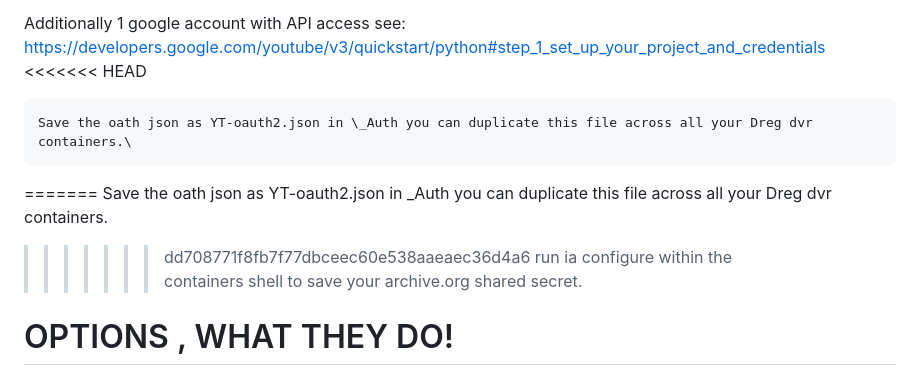
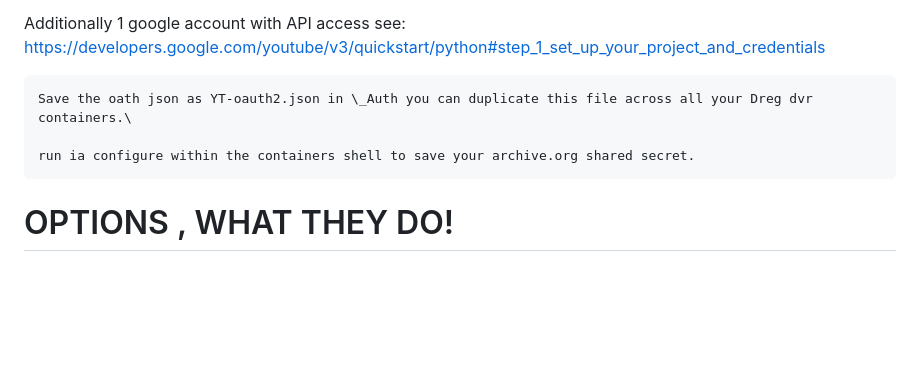
Before and after one commit to DregHub/DregDVR, a Markdown page: README.md, the part around the change. GitHub-like rendering; blank space fills up the shorter version.

Commit message:
Update README.md
update docs 2

```diff
--- a/README.md
+++ b/README.md
@@ -55,13 +55,9 @@ You need to customise each ini for each Dreg...
 
 Additionally
 	1 google account with API access see: https://developers.google.com/youtube/v3/quickstart/python#step_1_set_up_your_project_and_credentials
-<<<<<<< HEAD
 
 	Save the oath json as YT-oauth2.json in \_Auth you can duplicate this file across all your Dreg dvr containers.\
 
-=======
-	Save the oath json as YT-oauth2.json in \_Auth you can duplicate this file across all your Dreg dvr containers.
->>>>>>> dd708771f8fb7f77dbceec60e538aaeaec36d4a6
 	run ia configure within the containers shell to save your archive.org shared secret.
 
 
```
